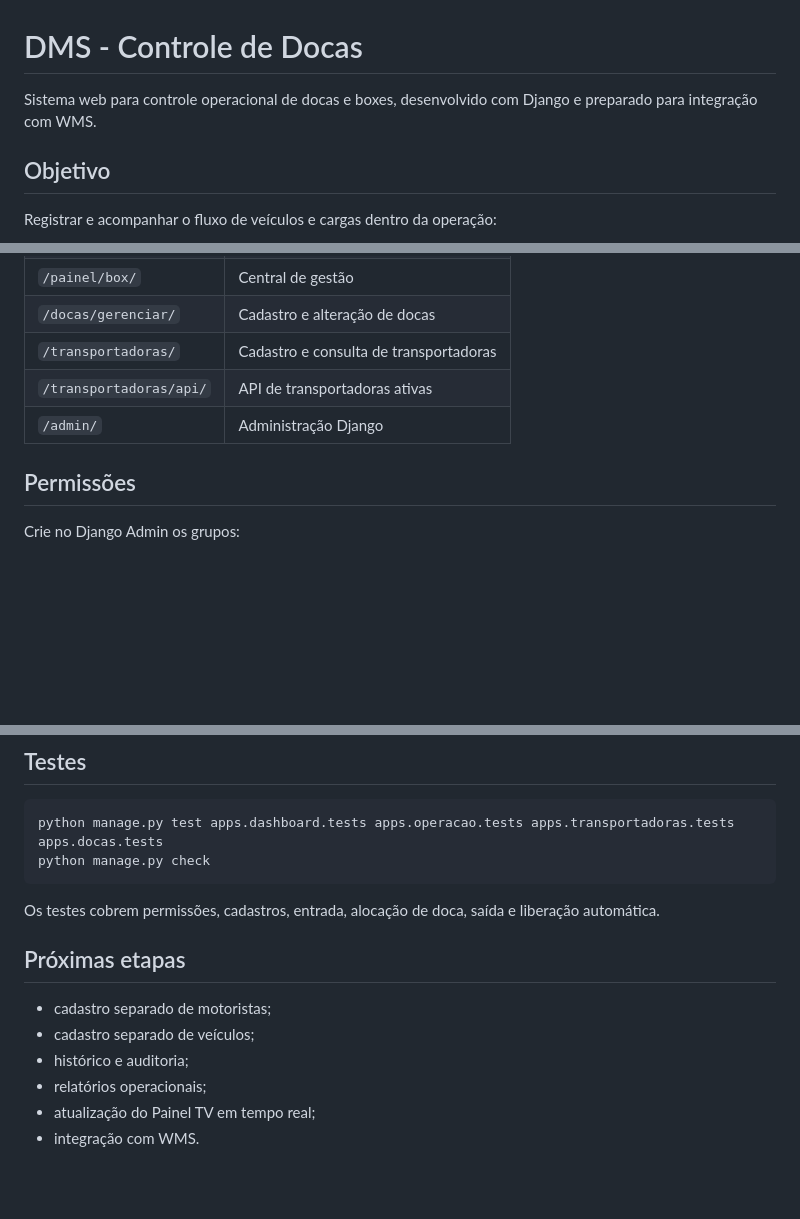
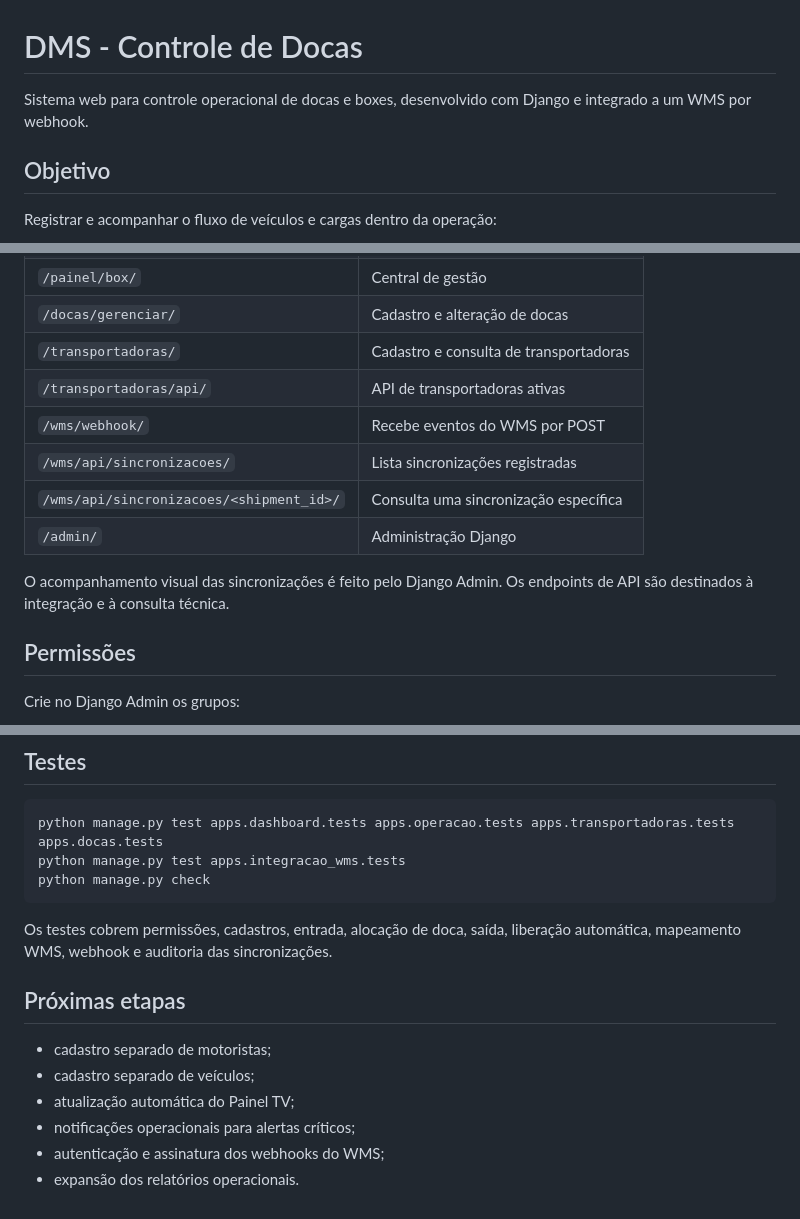
Before and after one commit to luissantanadev/DMS, a Markdown page: README.md, 3 parts joined by grey strips. Drawn GitHub-style; blank space fills up the shorter version.

Commit message:
docs: Atualiza a documentação sobre a integração WMS e auditoria de sincronizações

````diff
--- a/README.md
+++ b/README.md
@@ -1,6 +1,6 @@
 # DMS - Controle de Docas
 
-Sistema web para controle operacional de docas e boxes, desenvolvido com Django e preparado para integração com WMS.
+Sistema web para controle operacional de docas e boxes, desenvolvido com Django e integrado a um WMS por webhook.
 
 ## Objetivo
 
@@ -65,7 +69,12 @@ static/css/             # estilos das telas
 | `/docas/gerenciar/` | Cadastro e alteração de docas |
 | `/transportadoras/` | Cadastro e consulta de transportadoras |
 | `/transportadoras/api/` | API de transportadoras ativas |
+| `/wms/webhook/` | Recebe eventos do WMS por POST |
+| `/wms/api/sincronizacoes/` | Lista sincronizações registradas |
+| `/wms/api/sincronizacoes/<shipment_id>/` | Consulta uma sincronização específica |
 | `/admin/` | Administração Django |
+
+O acompanhamento visual das sincronizações é feito pelo Django Admin. Os endpoints de API são destinados à integração e à consulta técnica.
 
 ## Permissões
 
@@ -117,16 +126,17 @@ Configure as credenciais do PostgreSQL no arquivo `.env`. Esse arquivo não deve
 
 ```bash
 python manage.py test apps.dashboard.tests apps.operacao.tests apps.transportadoras.tests apps.docas.tests
+python manage.py test apps.integracao_wms.tests
 python manage.py check
 ```
 
-Os testes cobrem permissões, cadastros, entrada, alocação de doca, saída e liberação automática.
+Os testes cobrem permissões, cadastros, entrada, alocação de doca, saída, liberação automática, mapeamento WMS, webhook e auditoria das sincronizações.
 
 ## Próximas etapas
 
 - cadastro separado de motoristas;
 - cadastro separado de veículos;
-- histórico e auditoria;
-- relatórios operacionais;
-- atualização do Painel TV em tempo real;
-- integração com WMS.
+- atualização automática do Painel TV;
+- notificações operacionais para alertas críticos;
+- autenticação e assinatura dos webhooks do WMS;
+- expansão dos relatórios operacionais.
````
Also changed, not shown: other parts of README.md (+5 -1 lines).
